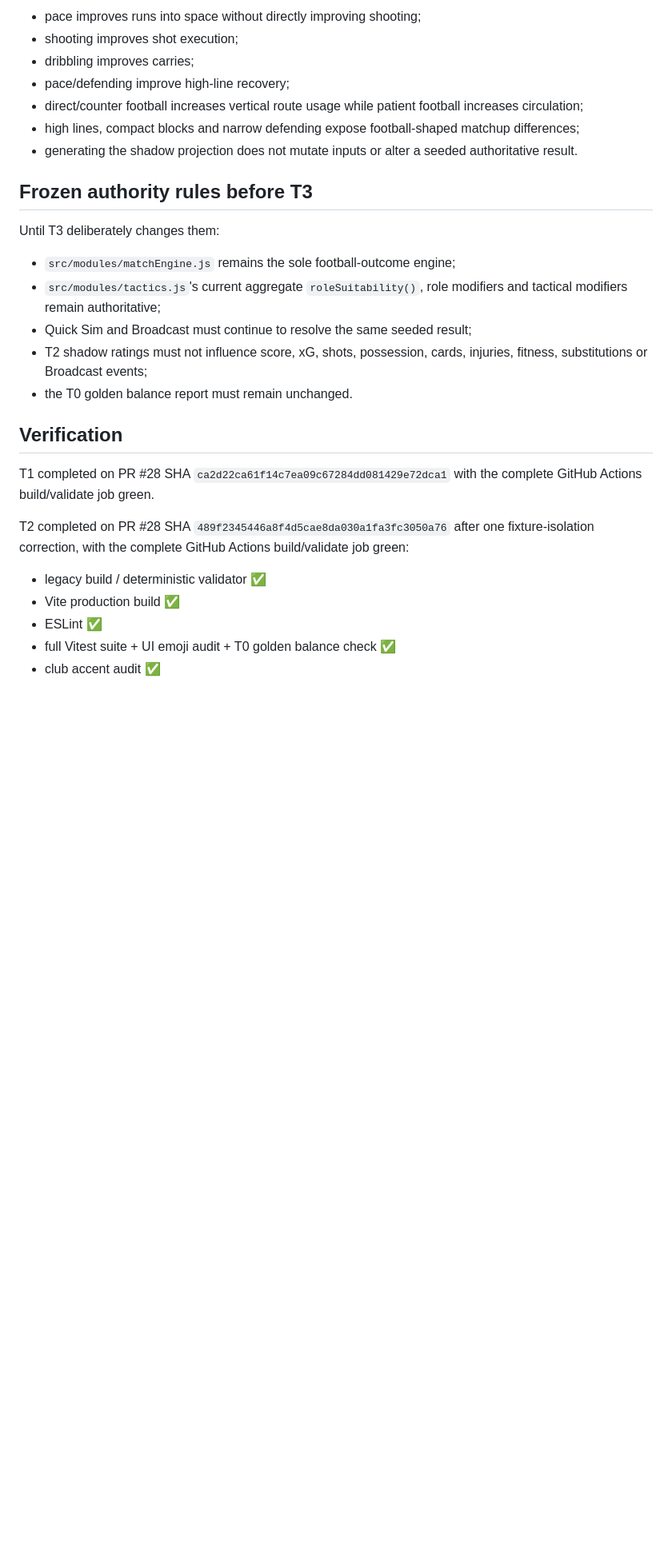
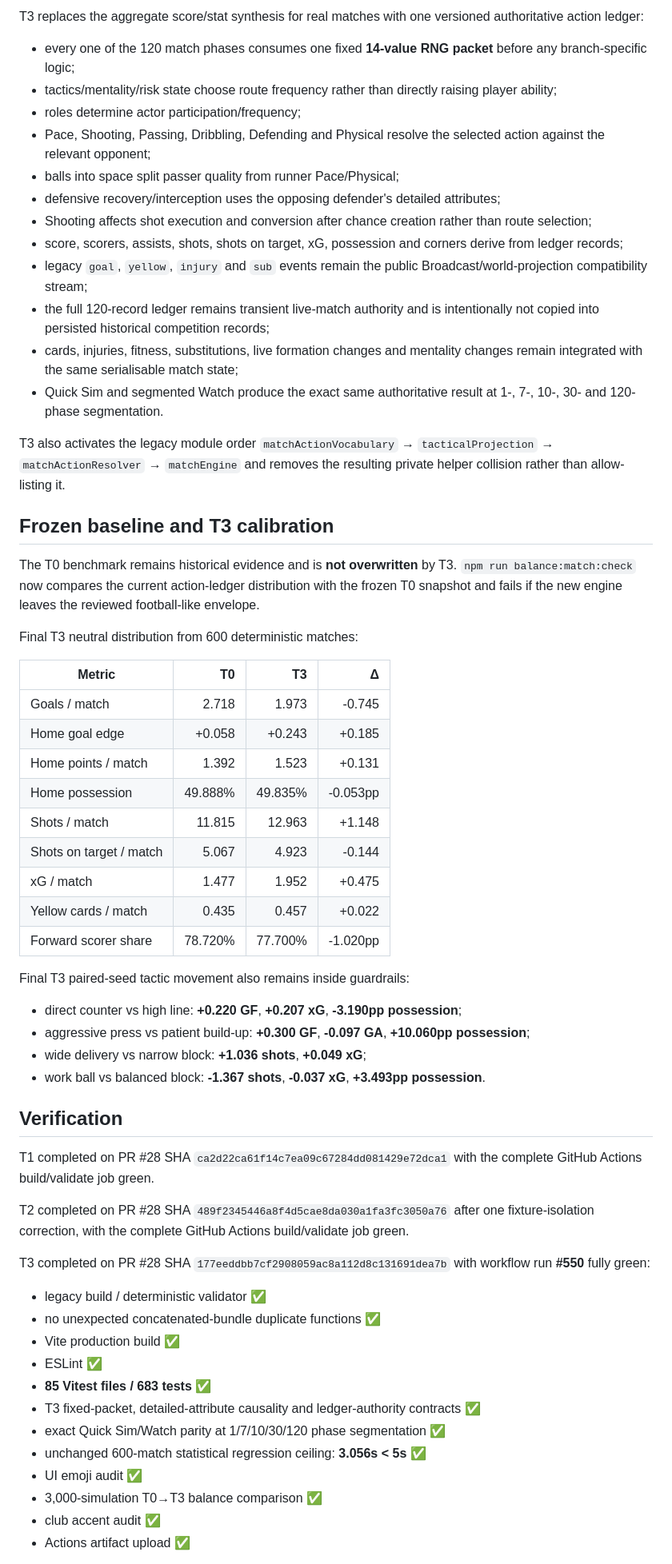
Before and after one commit to howellsryan/pitch, a Markdown page: docs/plan/attribute-to-tactics-causality-2-status.md, the part around one of its changes. Shown at 80% size. Rendered like a GitHub page; blank space fills up the shorter version.

Commit message:
Document completed T3 authoritative action ledger

```diff
--- a/docs/plan/attribute-to-tactics-causality-2-status.md
+++ b/docs/plan/attribute-to-tactics-causality-2-status.md
@@ -61,31 +59,64 @@ T2 regression coverage proves, among other cases:
 
-- pace improves runs into space without directly improving shooting;
-- shooting improves shot execution;
-- dribbling improves carries;
-- pace/defending improve high-line recovery;
-- direct/counter football increases vertical route usage while patient football increases circulation;
-- high lines, compact blocks and narrow defending expose football-shaped matchup differences;
-- generating the shadow projection does not mutate inputs or alter a seeded authoritative result.
+T3 replaces the aggregate score/stat synthesis for real matches with one versioned authoritative action ledger:
 
-## Frozen authority rules before T3
+- every one of the 120 match phases consumes one fixed **14-value RNG packet** before any branch-specific logic;
+- tactics/mentality/risk state choose route frequency rather than directly raising player ability;
+- roles determine actor participation/frequency;
+- Pace, Shooting, Passing, Dribbling, Defending and Physical resolve the selected action against the relevant opponent;
+- balls into space split passer quality from runner Pace/Physical;
+- defensive recovery/interception uses the opposing defender's detailed attributes;
+- Shooting affects shot execution and conversion after chance creation rather than route selection;
+- score, scorers, assists, shots, shots on target, xG, possession and corners derive from ledger records;
+- legacy `goal`, `yellow`, `injury` and `sub` events remain the public Broadcast/world-projection compatibility stream;
+- the full 120-record ledger remains transient live-match authority and is intentionally not copied into persisted historical competition records;
+- cards, injuries, fitness, substitutions, live formation changes and mentality changes remain integrated with the same serialisable match state;
+- Quick Sim and segmented Watch produce the exact same authoritative result at 1-, 7-, 10-, 30- and 120-phase segmentation.
 
-Until T3 deliberately changes them:
+T3 also activates the legacy module order `matchActionVocabulary` → `tacticalProjection` → `matchActionResolver` → `matchEngine` and removes the resulting private helper collision rather than allow-listing it.
 
-- `src/modules/matchEngine.js` remains the sole football-outcome engine;
-- `src/modules/tactics.js`'s current aggregate `roleSuitability()`, role modifiers and tactical modifiers remain authoritative;
-- Quick Sim and Broadcast must continue to resolve the same seeded result;
-- T2 shadow ratings must not influence score, xG, shots, possession, cards, injuries, fitness, substitutions or Broadcast events;
-- the T0 golden balance report must remain unchanged.
+## Frozen baseline and T3 calibration
+
+The T0 benchmark remains historical evidence and is **not overwritten** by T3. `npm run balance:match:check` now compares the current action-ledger distribution with the frozen T0 snapshot and fails if the new engine leaves the reviewed football-like envelope.
+
+Final T3 neutral distribution from 600 deterministic matches:
+
+| Metric | T0 | T3 | Δ |
+|---|---:|---:|---:|
+| Goals / match | 2.718 | 1.973 | -0.745 |
+| Home goal edge | +0.058 | +0.243 | +0.185 |
+| Home points / match | 1.392 | 1.523 | +0.131 |
+| Home possession | 49.888% | 49.835% | -0.053pp |
+| Shots / match | 11.815 | 12.963 | +1.148 |
+| Shots on target / match | 5.067 | 4.923 | -0.144 |
+| xG / match | 1.477 | 1.952 | +0.475 |
+| Yellow cards / match | 0.435 | 0.457 | +0.022 |
+| Forward scorer share | 78.720% | 77.700% | -1.020pp |
+
+Final T3 paired-seed tactic movement also remains inside guardrails:
+
+- direct counter vs high line: **+0.220 GF**, **+0.207 xG**, **-3.190pp possession**;
+- aggressive press vs patient build-up: **+0.300 GF**, **-0.097 GA**, **+10.060pp possession**;
+- wide delivery vs narrow block: **+1.036 shots**, **+0.049 xG**;
+- work ball vs balanced block: **-1.367 shots**, **-0.037 xG**, **+3.493pp possession**.
 
 ## Verification
 
 T1 completed on PR #28 SHA `ca2d22ca61f14c7ea09c67284dd081429e72dca1` with the complete GitHub Actions build/validate job green.
 
-T2 completed on PR #28 SHA `489f2345446a8f4d5cae8da030a1fa3fc3050a76` after one fixture-isolation correction, with the complete GitHub Actions build/validate job green:
+T2 completed on PR #28 SHA `489f2345446a8f4d5cae8da030a1fa3fc3050a76` after one fixture-isolation correction, with the complete GitHub Actions build/validate job green.
+
+T3 completed on PR #28 SHA `177eeddbb7cf2908059ac8a112d8c131691dea7b` with workflow run **#550** fully green:
 
 - legacy build / deterministic validator ✅
+- no unexpected concatenated-bundle duplicate functions ✅
 - Vite production build ✅
 - ESLint ✅
-- full Vitest suite + UI emoji audit + T0 golden balance check ✅
+- **85 Vitest files / 683 tests** ✅
+- T3 fixed-packet, detailed-attribute causality and ledger-authority contracts ✅
+- exact Quick Sim/Watch parity at 1/7/10/30/120 phase segmentation ✅
+- unchanged 600-match statistical regression ceiling: **3.056s < 5s** ✅
+- UI emoji audit ✅
+- 3,000-simulation T0→T3 balance comparison ✅
 - club accent audit ✅
+- Actions artifact upload ✅
 
```
Also changed, not shown: other parts of docs/plan/attribute-to-tactics-causality-2-status.md (+26 -16 lines).
